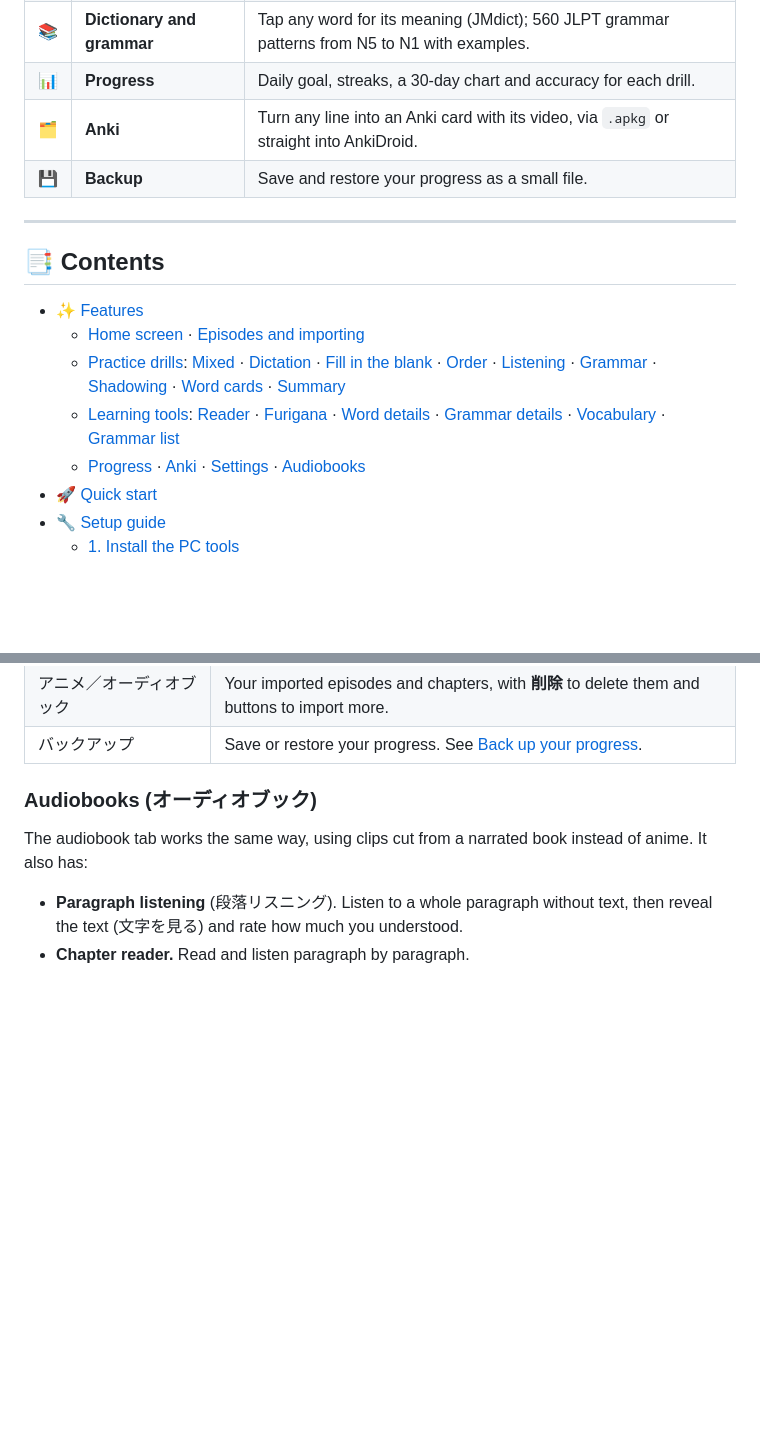
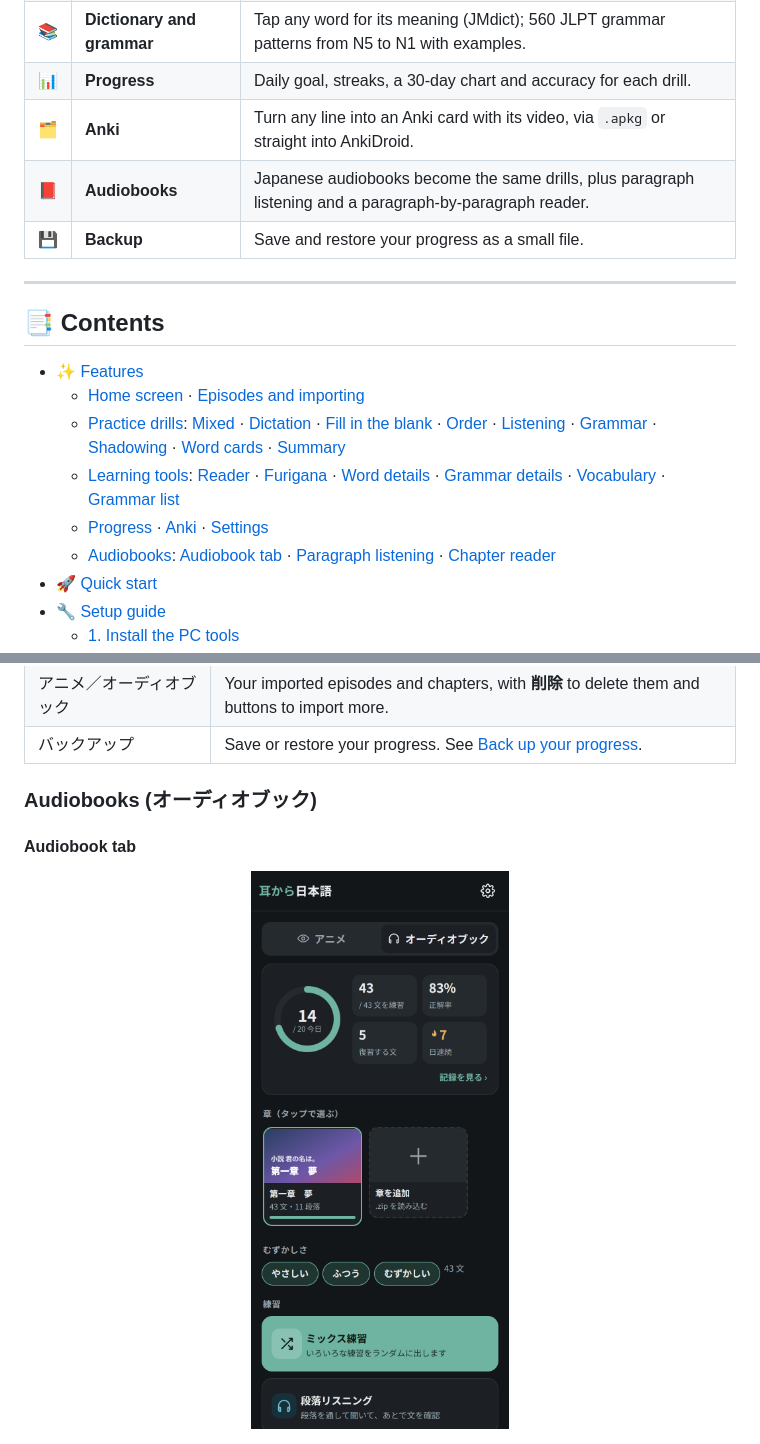
Before and after one commit to Wortaxx/mimikara-nihongo, a Markdown page: README.md, 2 parts joined by grey strips. Rendered like a GitHub page; pictures changed too: docs/screenshots/25-audiobook-home.png (added); blank space fills up the shorter version.

```diff
--- a/README.md
+++ b/README.md
@@ -38,6 +38,7 @@ A Python script on your PC cuts every subtitle line into its own clip, analyses
 | 📚 | **Dictionary and grammar** | Tap any word for its meaning (JMdict); 560 JLPT grammar patterns from N5 to N1 with examples. |
 | 📊 | **Progress** | Daily goal, streaks, a 30-day chart and accuracy for each drill. |
 | 🗂️ | **Anki** | Turn any line into an Anki card with its video, via `.apkg` or straight into AnkiDroid. |
+| 📕 | **Audiobooks** | Japanese audiobooks become the same drills, plus paragraph listening and a paragraph-by-paragraph reader. |
 | 💾 | **Backup** | Save and restore your progress as a small file. |
 
 ---
@@ -48,7 +49,8 @@ A Python script on your PC cuts every subtitle line into its own clip, analyses
   - [Home screen](#home-screen) · [Episodes and importing](#episodes-and-importing)
   - [Practice drills](#practice-drills-練習): [Mixed](#mixed-practice-ミックス練習) · [Dictation](#dictation-書き取り) · [Fill in the blank](#fill-in-the-blank-穴埋め) · [Order](#sentence-order-並べ替え) · [Listening](#listening-聞き取り) · [Grammar](#grammar-文法) · [Shadowing](#shadowing-シャドーイング) · [Word cards](#word-cards-単語カード) · [Summary](#round-summary-結果)
   - [Learning tools](#learning-tools-学ぶ): [Reader](#reader-読む) · [Furigana](#furigana) · [Word details](#word-details) · [Grammar details](#grammar-details) · [Vocabulary](#vocabulary-単語帳) · [Grammar list](#grammar-list-文法リスト)
-  - [Progress](#progress-記録) · [Anki](#anki) · [Settings](#settings-設定) · [Audiobooks](#audiobooks-オーディオブック)
+  - [Progress](#progress-記録) · [Anki](#anki) · [Settings](#settings-設定)
+  - [Audiobooks](#audiobooks-オーディオブック): [Audiobook tab](#audiobook-tab) · [Paragraph listening](#paragraph-listening-段落リスニング) · [Chapter reader](#chapter-reader-読む)
 - [🚀 Quick start](#-quick-start)
 - [🔧 Setup guide](#-setup-guide)
   - [1. Install the PC tools](#1-install-the-pc-tools)
@@ -275,8 +277,9 @@ Open it with the ⚙ button on the home screen.
 
 ### Audiobooks (オーディオブック)
 
-The audiobook tab works the same way, using clips cut from a narrated book instead of anime. It also has:
+#### Audiobook tab
 
-- **Paragraph listening** (段落リスニング). Listen to a whole paragraph without text, then reveal the text (文字を見る) and rate how much you understood.
-- **Chapter reader.** Read and listen paragraph by paragraph.
+<p align="center">
+  <img src="docs/screenshots/25-audiobook-home.png" width="260" alt="Audiobook tab">
+</p>
 
```
Also changed, not shown: other parts of README.md (+18 -1 lines), docs/screenshots/26-paragraph-listening.png (added), docs/screenshots/27-paragraph-text.png (added), docs/screenshots/28-book-reader.png (added), 1 other file.
